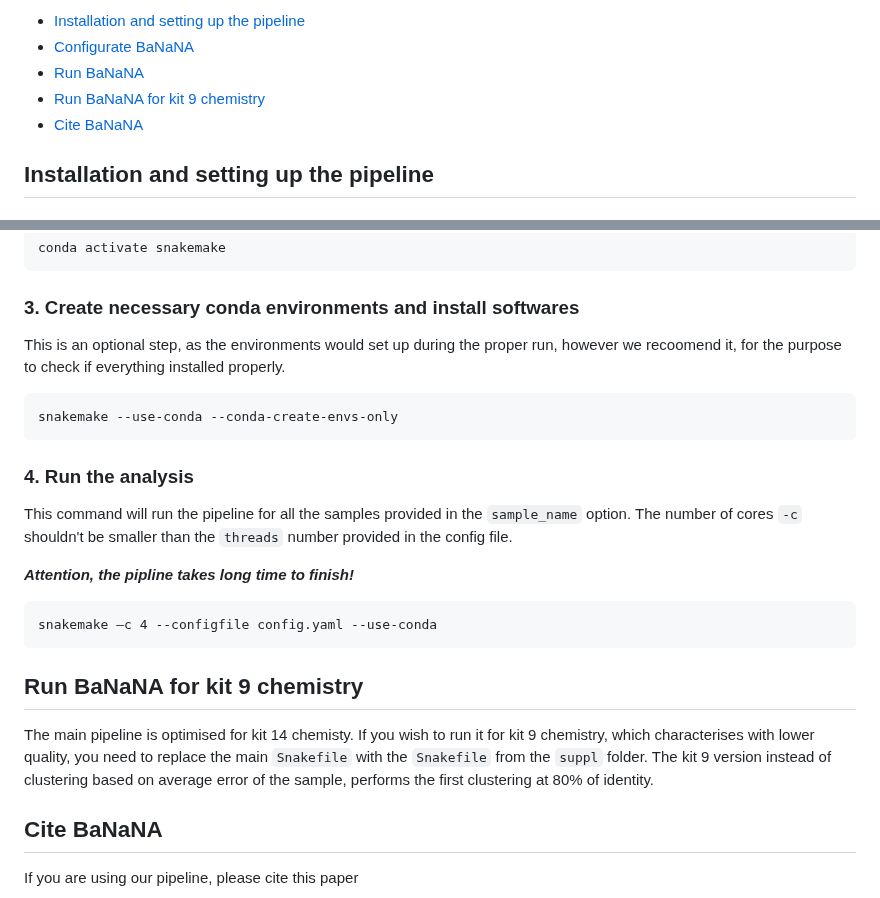
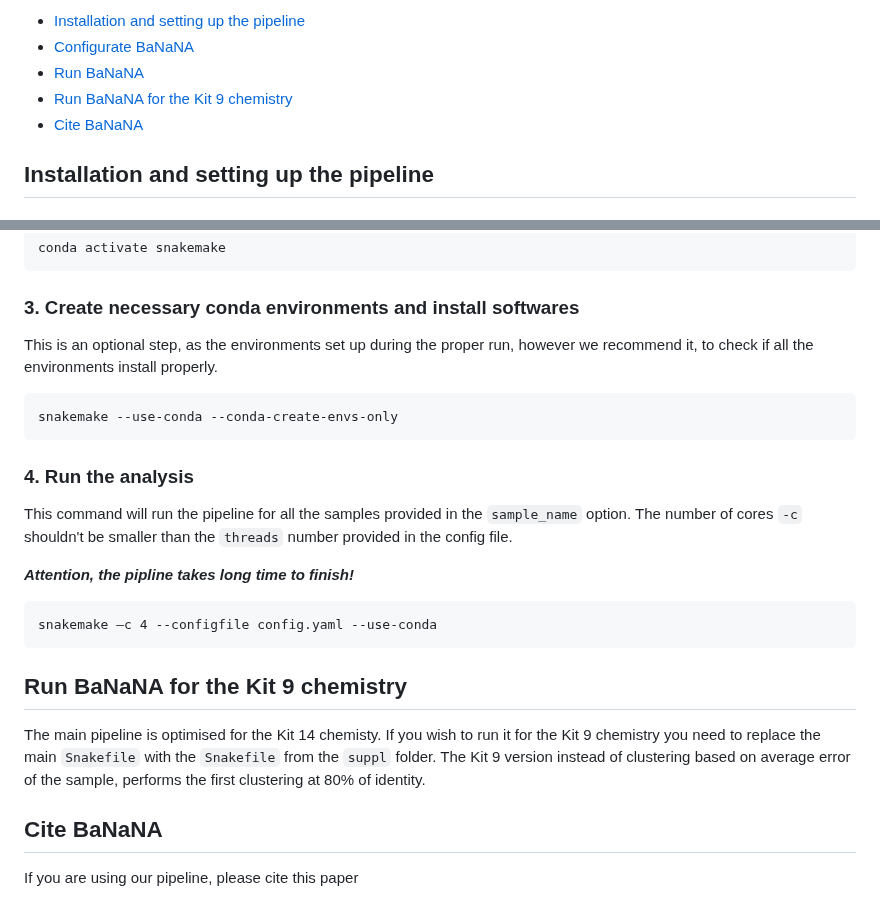
Before and after one commit to ibe-uw/BaNaNA, a Markdown page: README.md, 2 parts joined by grey strips. GitHub-like rendering.

````diff
--- a/README.md
+++ b/README.md
@@ -13,7 +13,7 @@ Table of Contents
 - [Installation and setting up the pipeline](#installation-and-setting-up-the-pipeline)
 - [Configurate BaNaNA](#configurate-banana)
 - [Run BaNaNA](#run-banana)
-- [Run BaNaNA for kit 9 chemistry](#run-banana-for-kit-9-chemistry)
+- [Run BaNaNA for the Kit 9 chemistry](#run-banana-for-the-kit-9-chemistry)
 - [Cite BaNaNA](#cite-banana)
 <!--- TOC END -->
 
@@ -128,7 +128,7 @@ conda activate snakemake
 
 ### 3. Create necessary conda environments and install softwares
 
-This is an optional step, as the environments would set up during the proper run, however we recoomend it, for the purpose to check if everything installed properly.
+This is an optional step, as the environments set up during the proper run, however we recommend it, to check if all the environments install properly.
 
 ```
 snakemake --use-conda --conda-create-envs-only
@@ -144,9 +144,9 @@ This command will run the pipeline for all the samples provided in the `sample_n
 snakemake –c 4 --configfile config.yaml --use-conda
 ```
 
-## Run BaNaNA for kit 9 chemistry
+## Run BaNaNA for the Kit 9 chemistry
 
-The main pipeline is optimised for kit 14 chemisty. If you wish to run it for kit 9 chemistry, which characterises with lower quality, you need to replace the main `Snakefile` with the `Snakefile` from the `suppl` folder. The kit 9 version instead of clustering based on average error of the sample, performs the first clustering at 80% of identity.
+The main pipeline is optimised for the Kit 14 chemisty. If you wish to run it for the Kit 9 chemistry you need to replace the main `Snakefile` with the `Snakefile` from the `suppl` folder. The Kit 9 version instead of clustering based on average error of the sample, performs the first clustering at 80% of identity.
 
 
 ## Cite BaNaNA
````
